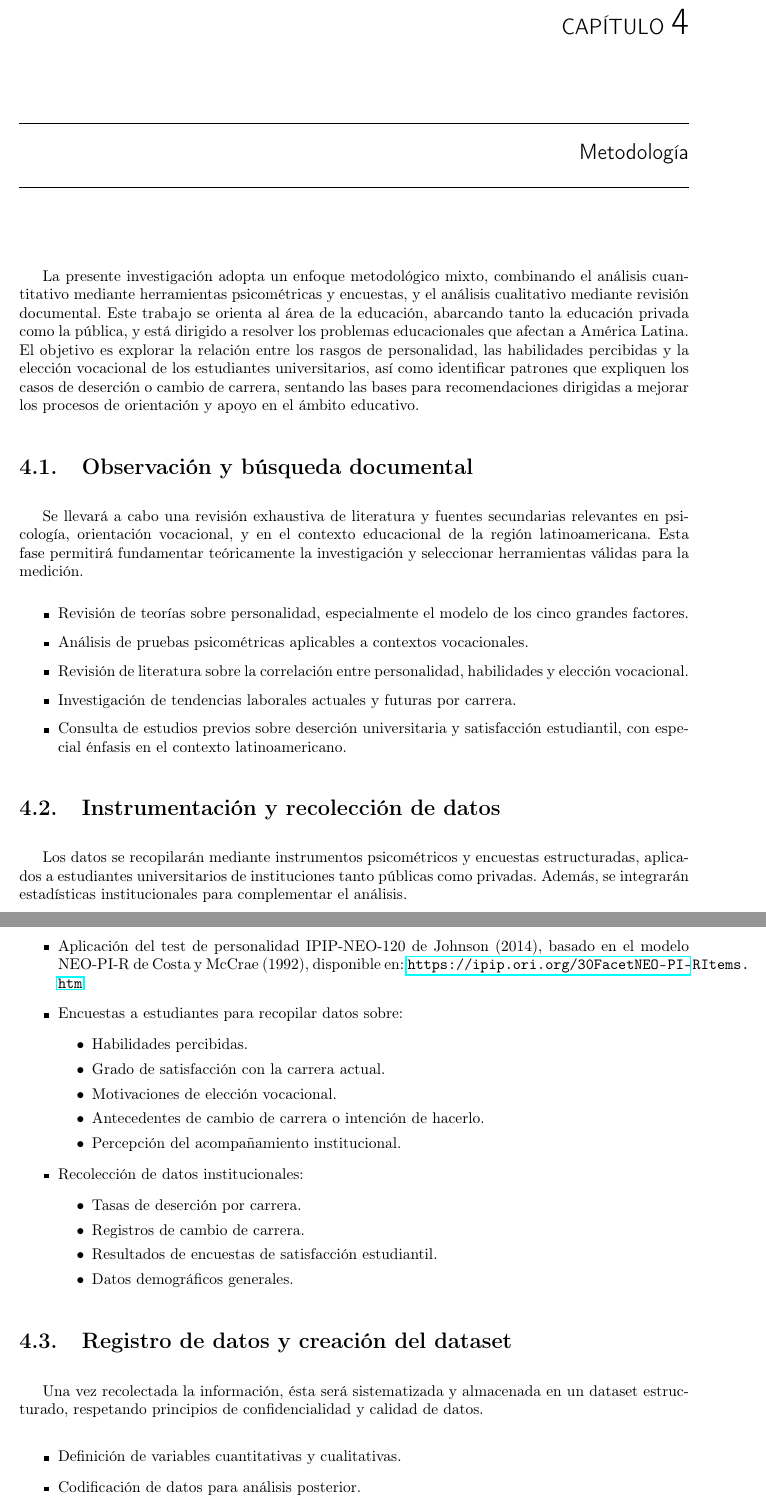
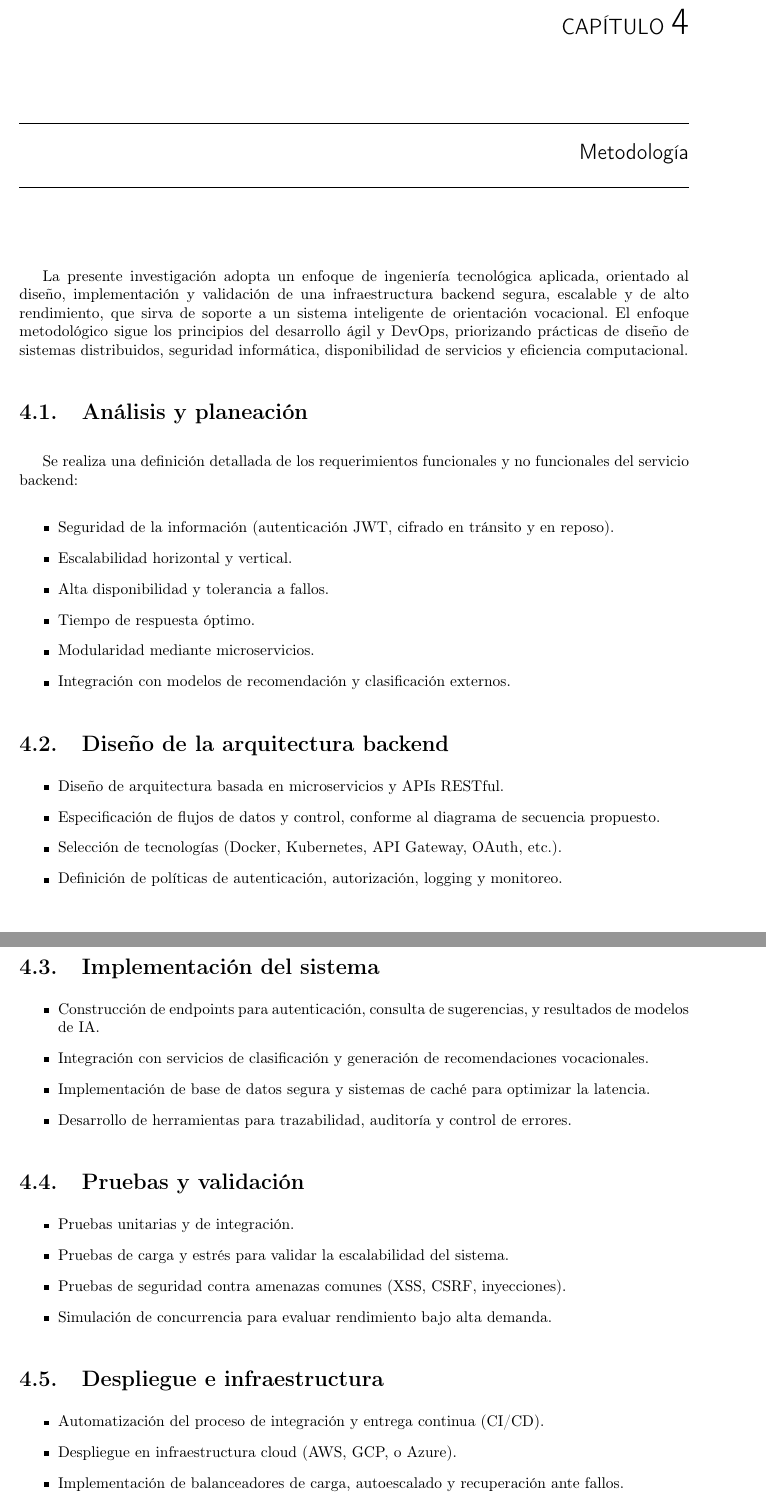
Before and after one commit to JDgomez2002/innovation-and-design, a LaTeX document (main.tex, which reads marco_teorico.tex): two parts of pages 12 and 13 of 21 before the commit and two parts of pages 12 and 13 of 20 after it, joined at a grey line, cut so that both start at the same text. Compiled offline with pdfLaTeX.

Commit message:
feat: protocol 3

```diff
--- a/marco_teorico.tex
+++ b/marco_teorico.tex
@@ -1,53 +1,40 @@
-La presente investigación adopta un enfoque metodológico mixto, combinando el análisis cuantitativo mediante herramientas psicométricas y encuestas, y el análisis cualitativo mediante revisión documental. Este trabajo se orienta al área de la educación, abarcando tanto la educación privada como la pública, y está dirigido a resolver los problemas educacionales que afectan a América Latina. El objetivo es explorar la relación entre los rasgos de personalidad, las habilidades percibidas y la elección vocacional de los estudiantes universitarios, así como identificar patrones que expliquen los casos de deserción o cambio de carrera, sentando las bases para recomendaciones dirigidas a mejorar los procesos de orientación y apoyo en el ámbito educativo.
+La presente investigación adopta un enfoque de ingeniería tecnológica aplicada, orientado al diseño, implementación y validación de una infraestructura backend segura, escalable y de alto rendimiento, que sirva de soporte a un sistema inteligente de orientación vocacional. El enfoque metodológico sigue los principios del desarrollo ágil y DevOps, priorizando prácticas de diseño de sistemas distribuidos, seguridad informática, disponibilidad de servicios y eficiencia computacional.
 
-\section{Observación y búsqueda documental}
+\section{Análisis y planeación}
 
-Se llevará a cabo una revisión exhaustiva de literatura y fuentes secundarias relevantes en psicología, orientación vocacional, y en el contexto educacional de la región latinoamericana. Esta fase permitirá fundamentar teóricamente la investigación y seleccionar herramientas válidas para la medición.
+Se realiza una definición detallada de los requerimientos funcionales y no funcionales del servicio backend:
 
 \begin{itemize}
-    \item Revisión de teorías sobre personalidad, especialmente el modelo de los cinco grandes factores.
-    \item Análisis de pruebas psicométricas aplicables a contextos vocacionales.
-    \item Revisión de literatura sobre la correlación entre personalidad, habilidades y elección vocacional.
-    \item Investigación de tendencias laborales actuales y futuras por carrera.
-    \item Consulta de estudios previos sobre deserción universitaria y satisfacción estudiantil, con especial énfasis en el contexto latinoamericano.
+    \item Seguridad de la información (autenticación JWT, cifrado en tránsito y en reposo).
+    \item Escalabilidad horizontal y vertical.
+    \item Alta disponibilidad y tolerancia a fallos.
+    \item Tiempo de respuesta óptimo.
+    \item Modularidad mediante microservicios.
+    \item Integración con modelos de recomendación y clasificación externos.
 \end{itemize}
 
-\section{Instrumentación y recolección de datos}
-
-Los datos se recopilarán mediante instrumentos psicométricos y encuestas estructuradas, aplicados a estudiantes universitarios de instituciones tanto públicas como privadas. Además, se integrarán estadísticas institucionales para complementar el análisis.
+\section{Diseño de la arquitectura backend}
 
 \begin{itemize}
-    \item Aplicación del test de personalidad IPIP-NEO-120 de Johnson (2014), basado en el modelo NEO-PI-R de Costa y McCrae (1992), disponible en: \url{https://ipip.ori.org/30FacetNEO-PI-RItems.htm}.
-    \item Encuestas a estudiantes para recopilar datos sobre:
-    \begin{itemize}
-        \item Habilidades percibidas.
-        \item Grado de satisfacción con la carrera actual.
-        \item Motivaciones de elección vocacional.
-        \item Antecedentes de cambio de carrera o intención de hacerlo.
-        \item Percepción del acompañamiento institucional.
-    \end{itemize}
-    \item Recolección de datos institucionales:
-    \begin{itemize}
-        \item Tasas de deserción por carrera.
-        \item Registros de cambio de carrera.
-        \item Resultados de encuestas de satisfacción estudiantil.
-        \item Datos demográficos generales.
-    \end{itemize}
+    \item Diseño de arquitectura basada en microservicios y APIs RESTful.
+    \item Especificación de flujos de datos y control, conforme al diagrama de secuencia propuesto.
+    \item Selección de tecnologías (Docker, Kubernetes, API Gateway, OAuth, etc.).
+    \item Definición de políticas de autenticación, autorización, logging y monitoreo.
 \end{itemize}
 
-\section{Registro de datos y creación del dataset}
-
-Una vez recolectada la información, ésta será sistematizada y almacenada en un dataset estructurado, respetando principios de confidencialidad y calidad de datos.
+\section{Implementación del sistema}
 
 \begin{itemize}
-    \item Definición de variables cuantitativas y cualitativas.
-    \item Codificación de datos para análisis posterior.
-    \item Anonimización de información personal.
-    \item Almacenamiento del dataset en software de análisis estadístico (Python y almacenar resultados en formato CSV).
+    \item Construcción de endpoints para autenticación, consulta de sugerencias, y resultados de modelos de IA.
+    \item Integración con servicios de clasificación y generación de recomendaciones vocacionales.
+    \item Implementación de base de datos segura y sistemas de caché para optimizar la latencia.
+    \item Desarrollo de herramientas para trazabilidad, auditoría y control de errores.
 \end{itemize}
 
-\section{Análisis e interpretación de datos}
-
-El dataset será analizado con técnicas estadísticas y de correlación para identificar patrones relevantes en la elección vocacional, satisfacción y deserción.
+\section{Pruebas y validación}
 
 \begin{itemize}
+    \item Pruebas unitarias y de integración.
+    \item Pruebas de carga y estrés para validar la escalabilidad del sistema.
+    \item Pruebas de seguridad contra amenazas comunes (XSS, CSRF, inyecciones).
+    \item Simulación de concurrencia para evaluar rendimiento bajo alta demanda.
@@ -58,7 +41,9 @@ El dataset será analizado con técnicas estadísticas y de correlación para id
 \end{itemize}
 
-\section{Identificación de problemas}
-
-Con base en los datos analizados, se buscará detectar los principales factores que dificultan la elección vocacional adecuada y la permanencia en el sistema educativo.
+\section{Despliegue e infraestructura}
 
 \begin{itemize}
+    \item Automatización del proceso de integración y entrega continua (CI/CD).
+    \item Despliegue en infraestructura cloud (AWS, GCP, o Azure).
+    \item Implementación de balanceadores de carga, autoescalado y recuperación ante fallos.
+    \item Monitoreo activo con herramientas como Prometheus, Grafana y alertas configuradas.
```
Also changed, not shown: antecedentes.tex (+26 -26 lines), bibliografia.tex (+1 -1 lines), justificacion.tex (+1 -3 lines), objetivos.tex (+1 -8 lines), recomendaciones.tex (+0 -2 lines), main.pdf, marco_teorico.tex (20 more changed lines), 8 other files.
